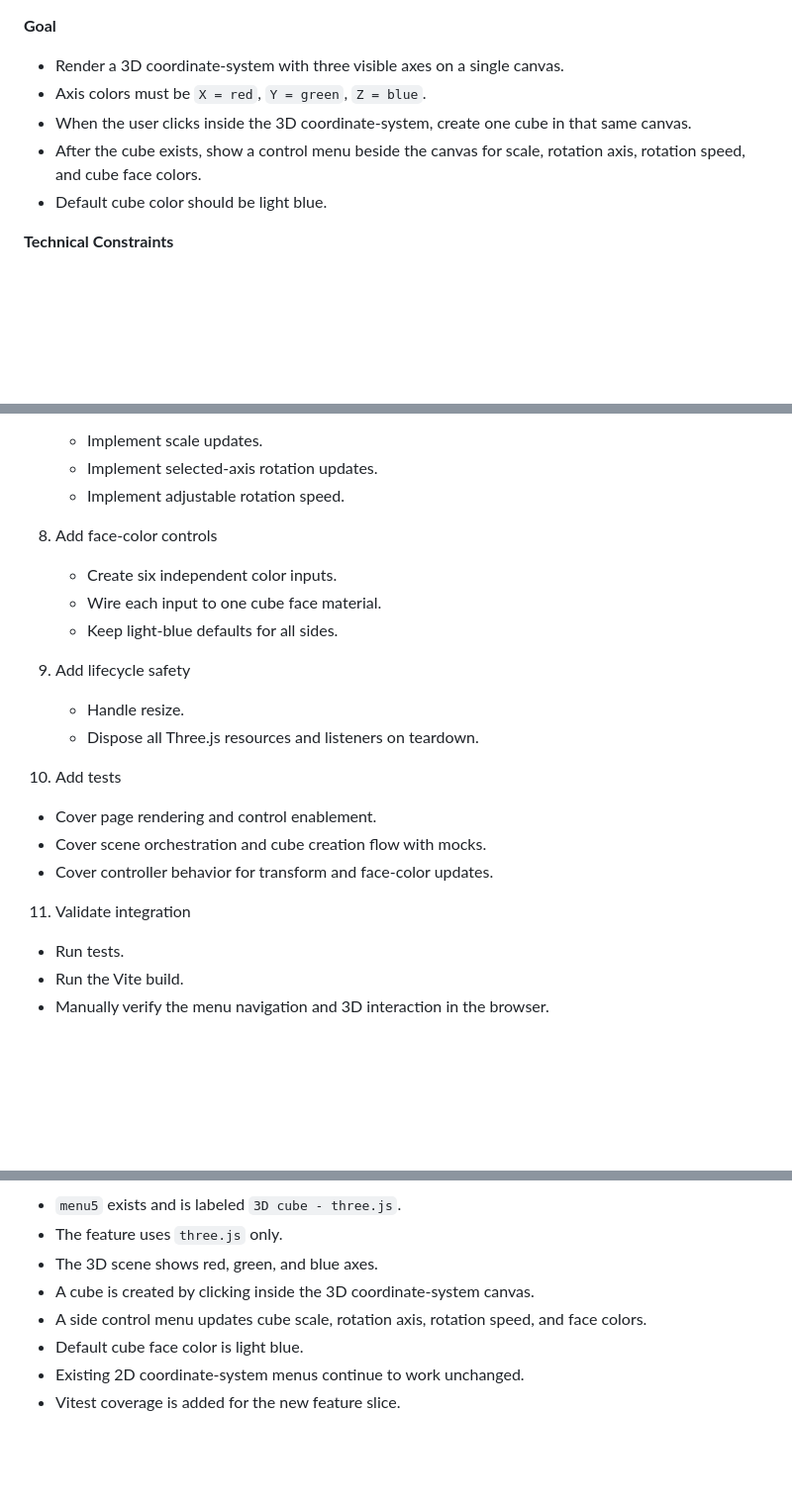
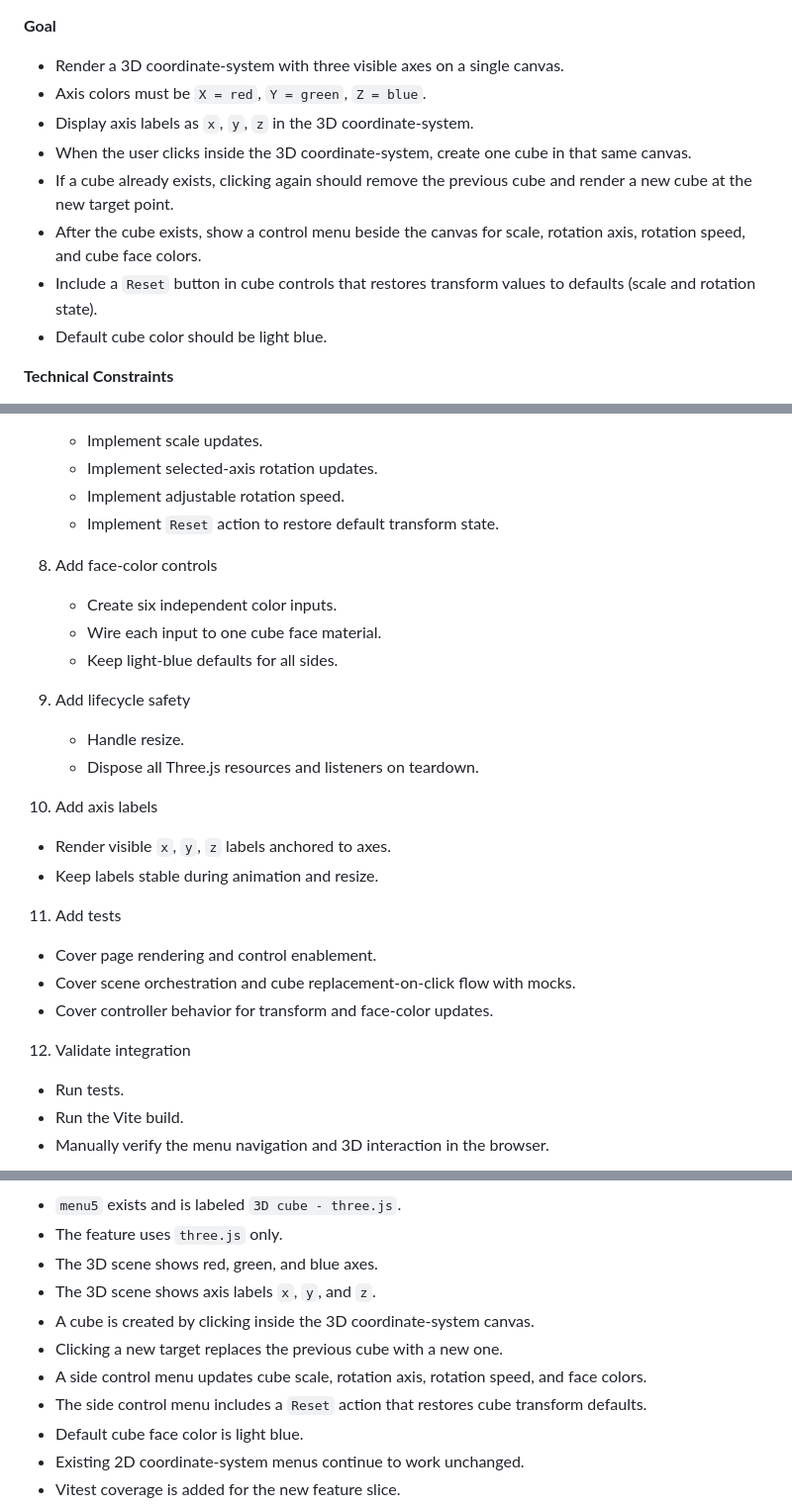
Before and after one commit to krisztian14testgit/cube2D-3D, a Markdown page: plans/step4-implementation-plan.md, 3 parts joined by grey strips. Shown at 99% size. Rendered like a GitHub page; blank space fills up the shorter version.

```diff
--- a/plans/step4-implementation-plan.md
+++ b/plans/step4-implementation-plan.md
@@ -8,8 +8,11 @@
 **Goal**
 - Render a 3D coordinate-system with three visible axes on a single canvas.
 - Axis colors must be `X = red`, `Y = green`, `Z = blue`.
+- Display axis labels as `x`, `y`, `z` in the 3D coordinate-system.
 - When the user clicks inside the 3D coordinate-system, create one cube in that same canvas.
+- If a cube already exists, clicking again should remove the previous cube and render a new cube at the new target point.
 - After the cube exists, show a control menu beside the canvas for scale, rotation axis, rotation speed, and cube face colors.
+- Include a `Reset` button in cube controls that restores transform values to defaults (scale and rotation state).
 - Default cube color should be light blue.
 
 **Technical Constraints**
@@ -208,6 +214,7 @@
    - Implement scale updates.
    - Implement selected-axis rotation updates.
    - Implement adjustable rotation speed.
+   - Implement `Reset` action to restore default transform state.
 
 8. Add face-color controls
    - Create six independent color inputs.
@@ -218,12 +225,16 @@
    - Handle resize.
    - Dispose all Three.js resources and listeners on teardown.
 
-10. Add tests
+10. Add axis labels
+   - Render visible `x`, `y`, `z` labels anchored to axes.
+   - Keep labels stable during animation and resize.
+
+11. Add tests
    - Cover page rendering and control enablement.
-   - Cover scene orchestration and cube creation flow with mocks.
+   - Cover scene orchestration and cube replacement-on-click flow with mocks.
    - Cover controller behavior for transform and face-color updates.
 
-11. Validate integration
+12. Validate integration
    - Run tests.
    - Run the Vite build.
    - Manually verify the menu navigation and 3D interaction in the browser.
@@ -294,8 +310,11 @@
 - `menu5` exists and is labeled `3D cube - three.js`.
 - The feature uses `three.js` only.
 - The 3D scene shows red, green, and blue axes.
+- The 3D scene shows axis labels `x`, `y`, and `z`.
 - A cube is created by clicking inside the 3D coordinate-system canvas.
+- Clicking a new target replaces the previous cube with a new one.
 - A side control menu updates cube scale, rotation axis, rotation speed, and face colors.
+- The side control menu includes a `Reset` action that restores cube transform defaults.
 - Default cube face color is light blue.
 - Existing 2D coordinate-system menus continue to work unchanged.
 - Vitest coverage is added for the new feature slice.
```
Also changed, not shown: other parts of plans/step4-implementation-plan.md (+24 -16 lines).
